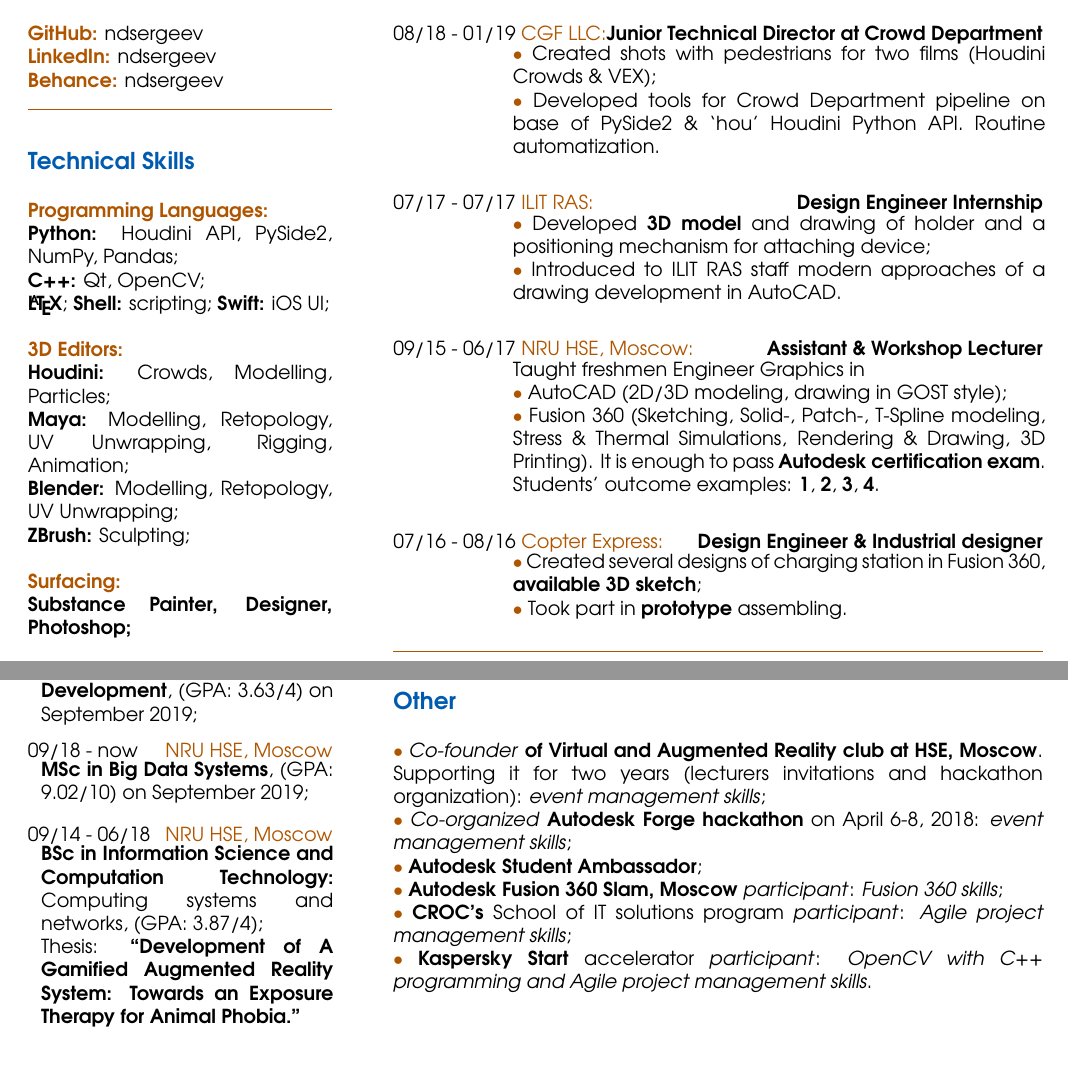
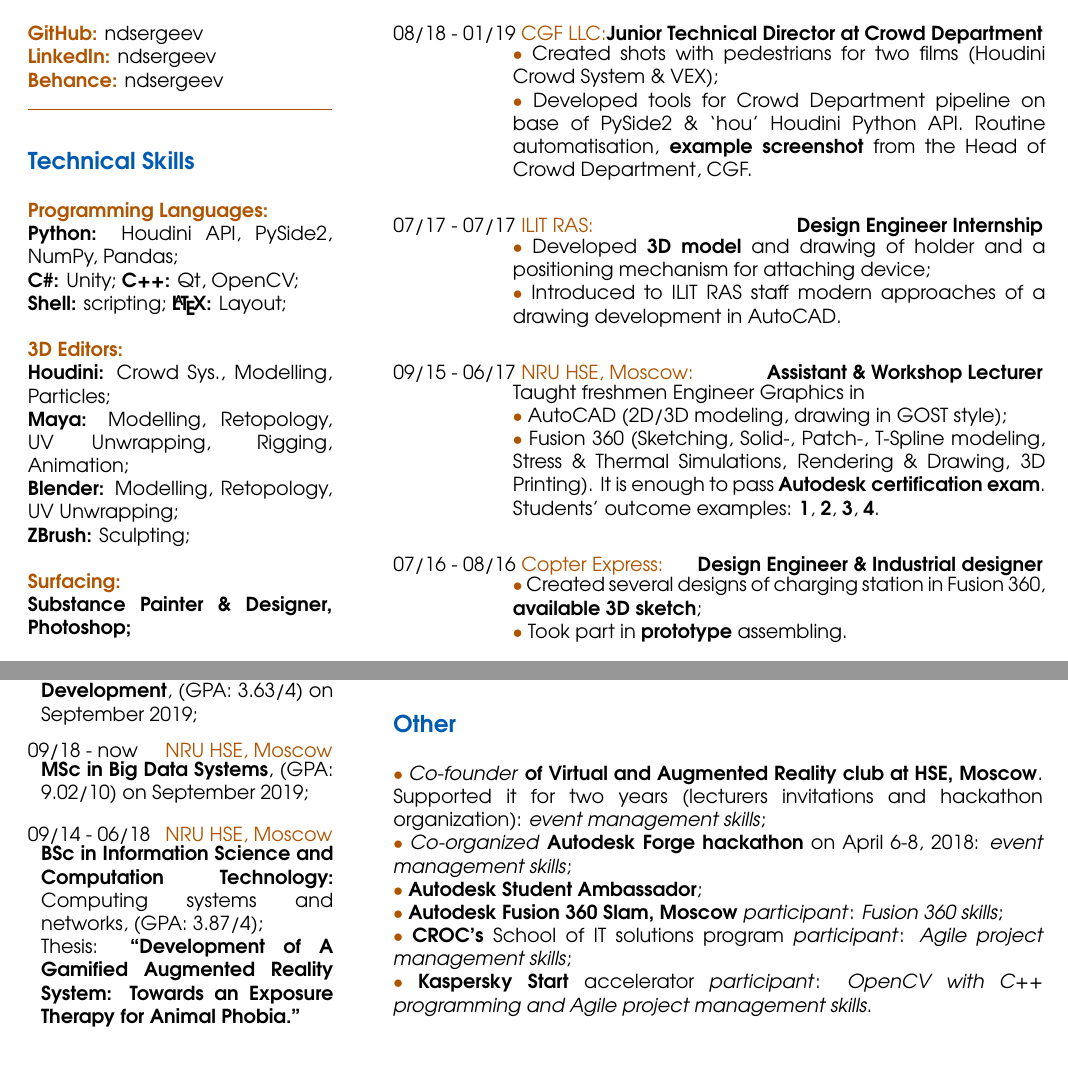
Before and after one commit to ndsergeev/latex_templates, a LaTeX CV (CV/main.tex): two parts of page 2 of 2, joined at a grey line, cut so that both start at the same text. Compiled offline with pdfLaTeX.

Commit message:
U: Minor update

```diff
--- a/CV/main.tex
+++ b/CV/main.tex
@@ -37,19 +39,18 @@ Chippendale NSW \\
 \section{Technical Skills}
 {\ssubsec{Programming Languages:}} \\
 \textbf{Python:} Houdini API, PySide2, NumPy, Pandas; \\
-\textbf{C++:} Qt, OpenCV; \\
-\textbf{\LaTeX};
-\textbf{Shell:} scripting;
-\textbf{Swift:} iOS UI; \\
+\textbf{C\#:} Unity; \textbf{C++:} Qt, OpenCV; \\
+\textbf{Shell:} scripting; \textbf{\LaTeX:} Layout; \\
+% \textbf{Swift:} iOS UI; \\
 
 {\ssubsec{3D Editors:}} \\
-\textbf{Houdini:} Crowds, Modelling, Particles; \\
+\textbf{Houdini:} Crowd Sys., Modelling, Particles; \\
 \textbf{Maya:} Modelling, Retopology, UV Unwrapping, Rigging, Animation; \\
 \textbf{Blender:} Modelling, Retopology, UV Unwrapping; \\
 \textbf{ZBrush:} Sculpting; \\
 
 {\ssubsec{Surfacing:}} \\
-\textbf{Substance Painter,}
+\textbf{Substance Painter \&}
 \textbf{Designer,}
 \textbf{Photoshop;} \\
 
@@ -89,8 +90,8 @@ Chippendale NSW \\
 \experience{08/18 - 01/19}
     {\href{http://www.cgfww.com/}{CGF LLC}}
     {Junior Technical Director at Crowd Department}
-    {\textcolor{bullet_col}{$\bullet$} Created shots with pedestrians for two films (Houdini Crowds \& VEX); \\
-    \textcolor{bullet_col}{$\bullet$} Developed tools for Crowd Department pipeline on base of PySide2 \& `hou' Houdini Python API. Routine automatization.
+    {\textcolor{bullet_col}{$\bullet$} Created shots with pedestrians for two films (Houdini Crowd System \& VEX); \\
+    \textcolor{bullet_col}{$\bullet$} Developed tools for Crowd Department pipeline on base of PySide2 \& `hou' Houdini Python API. Routine automatisation, \href{https://drive.google.com/file/d/1qppj3VbpQOuFlPUC3lxqXcutf8H1pQz7/view?usp=sharing}{\textbf{example screenshot}} from the Head of Crowd Department, CGF.
     \\
     }
 
@@ -130,7 +131,7 @@ Chippendale NSW \\
 
 \smallSeparator{0.4pt}
 \section{Other}
-    \textcolor{bullet_col}{$\bullet$} \href{http://family.hse.ru/stud/view/391}{\textit{Co-founder} \textbf{of Virtual and Augmented Reality club at HSE, Moscow}}. Supporting it for two years (lecturers invitations and hackathon organization): \textit{event management skills}; \\
+    \textcolor{bullet_col}{$\bullet$} \href{http://family.hse.ru/stud/view/391}{\textit{Co-founder} \textbf{of Virtual and Augmented Reality club at HSE, Moscow}}. Supported it for two years (lecturers invitations and hackathon organization): \textit{event management skills}; \\
     \textcolor{bullet_col}{$\bullet$} \textit{Co-organized} \href{https://www.hse.ru/ba/am/news/218387792.html}{\textbf{Autodesk Forge hackathon}} on April 6-8, 2018: \textit{event management skills}; \\
     \textcolor{bullet_col}{$\bullet$} \href{https://academy.autodesk.com/users/n1kkys}{\textbf{Autodesk Student Ambassador}}; \\
     \textcolor{bullet_col}{$\bullet$} \href{https://youtu.be/k5R8RdXaOq4}{\textbf{Autodesk Fusion 360 Slam, Moscow}} \textit{participant}: \textit{Fusion 360 skills}; \\
```
Also changed, not shown: CV/main.pdf, CV/main.tex (2 more changed lines).
